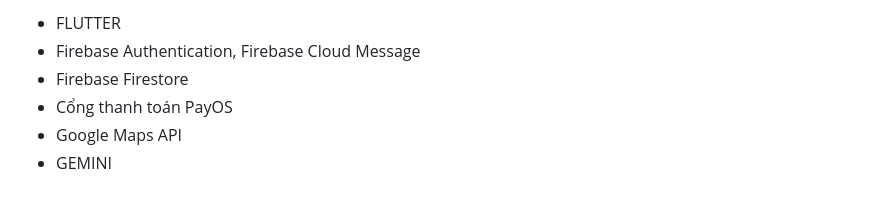
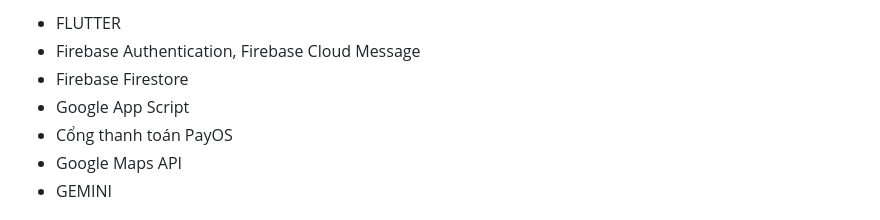
Before and after one commit to Phuongnam1610/DATN_PANTHER, a Markdown page: README.md, the part around the change. Drawn GitHub-style.

```diff
--- a/README.md
+++ b/README.md
@@ -9,6 +9,7 @@
   <li>FLUTTER</li>
   <li>Firebase Authentication, Firebase Cloud Message</li>
   <li>Firebase Firestore</li>
+  <li>Google App Script</li>
   <li>Cổng thanh toán PayOS</li>
   <li>Google Maps API</li>
   <li>GEMINI</li>
```
